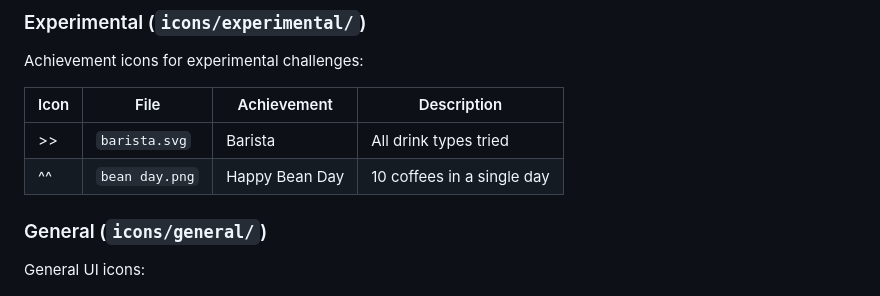
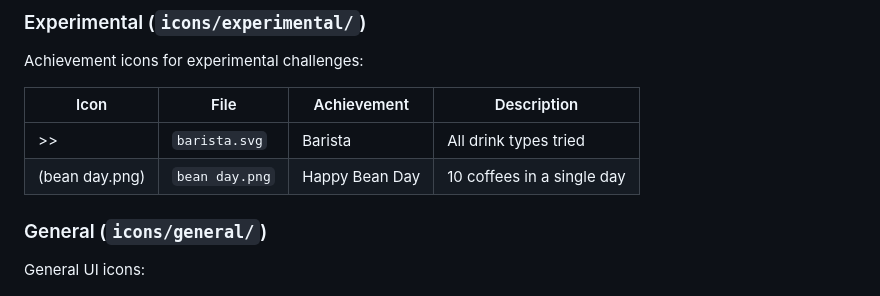
Before and after one commit to neisinger/beanOS, a Markdown page: icons/README.md, the part around the change. Drawn GitHub-style.

Commit message:
Fix markdown formatting for bean day icon entry

```diff
--- a/icons/README.md
+++ b/icons/README.md
@@ -52,7 +52,7 @@ Achievement icons for experimental challenges:
 | Icon | File | Achievement | Description |
 |------|------|-------------|-------------|
 | >> | `barista.svg` | Barista | All drink types tried |
-| ^^ | `bean day.png` | Happy Bean Day | 10 coffees in a single day |
+| (bean day.png) | `bean day.png` | Happy Bean Day | 10 coffees in a single day |
 
 ### General (`icons/general/`)
 
```
